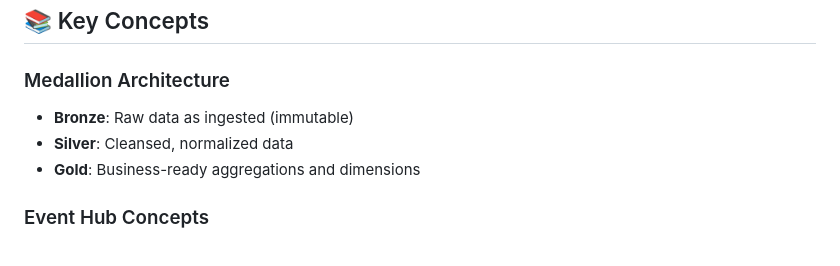
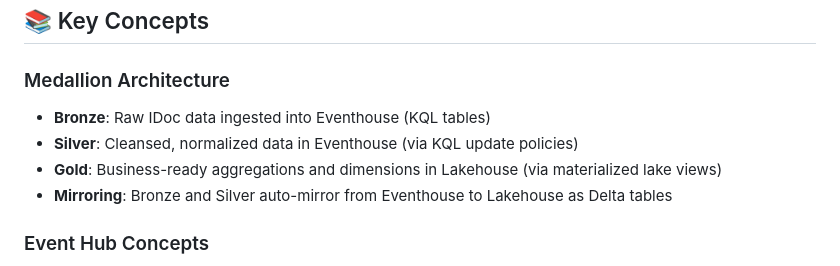
Before and after one commit to flthibau/Fabric-SAP-Idocs, a Markdown page: workshop/QUICK_REFERENCE.md, the part around the change. GitHub-like rendering.

```diff
--- a/workshop/QUICK_REFERENCE.md
+++ b/workshop/QUICK_REFERENCE.md
@@ -336,9 +336,10 @@ $token = $response.access_token
 
 ### Medallion Architecture
 
-- **Bronze**: Raw data as ingested (immutable)
-- **Silver**: Cleansed, normalized data
-- **Gold**: Business-ready aggregations and dimensions
+- **Bronze**: Raw IDoc data ingested into Eventhouse (KQL tables)
+- **Silver**: Cleansed, normalized data in Eventhouse (via KQL update policies)
+- **Gold**: Business-ready aggregations and dimensions in Lakehouse (via materialized lake views)
+- **Mirroring**: Bronze and Silver auto-mirror from Eventhouse to Lakehouse as Delta tables
 
 ### Event Hub Concepts
 
```
Also changed, not shown: workshop/labs/module4-lakehouse-layers.md (+51 -34 lines).
